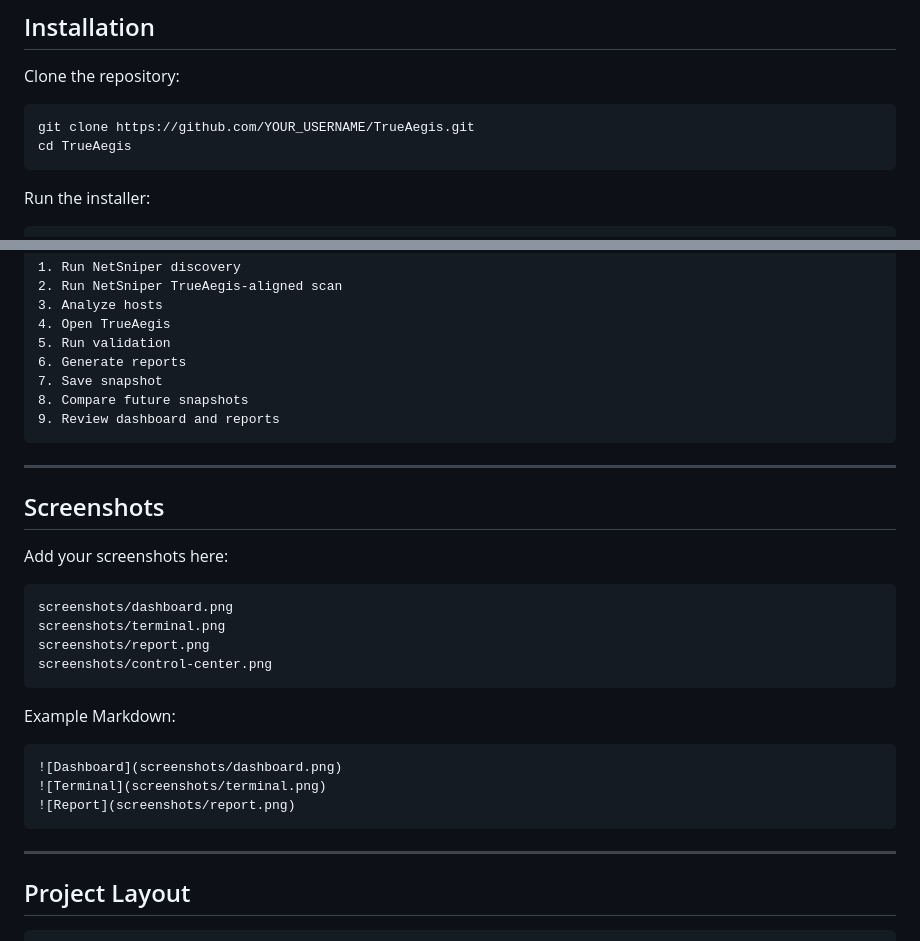
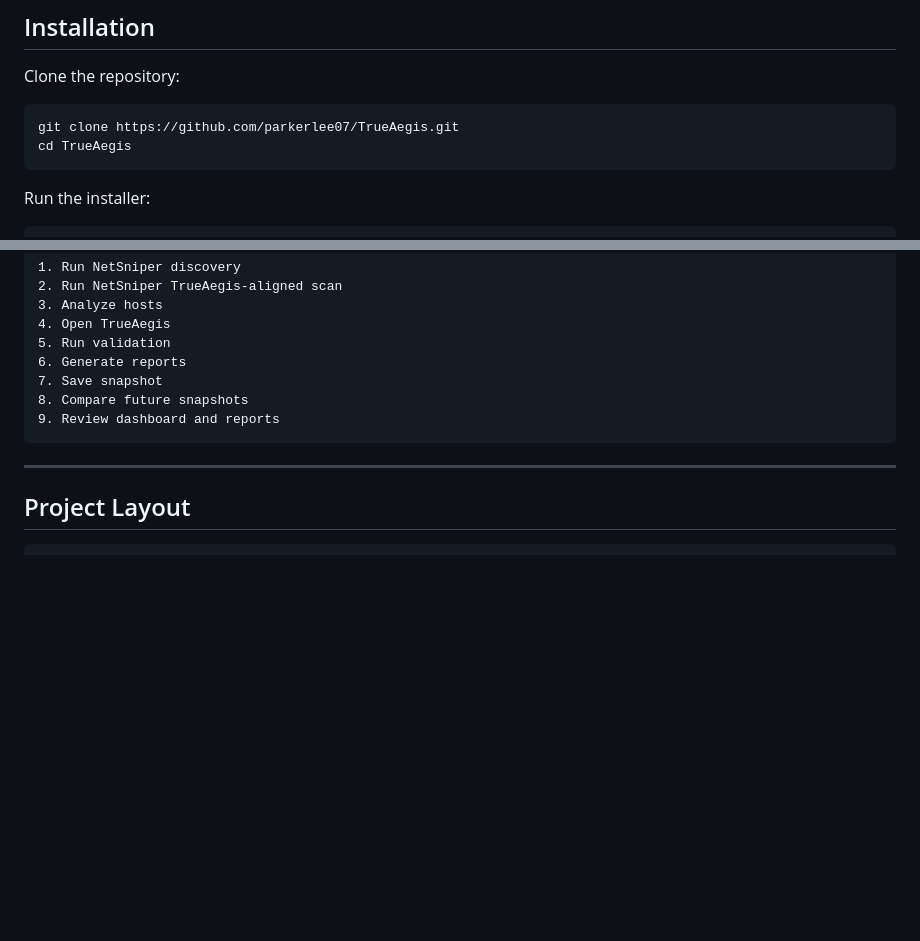
Before and after one commit to ParkerLee07/TrueAegis, a Markdown page: README.md, 2 parts joined by grey strips. Drawn GitHub-style; blank space fills up the shorter version.

Commit message:
Update repository URL and clean up README
Updated repository URL and removed screenshots section.

````diff
--- a/README.md
+++ b/README.md
@@ -162,7 +162,7 @@ It includes:
 Clone the repository:
 
 ```bash
-git clone https://github.com/YOUR_USERNAME/TrueAegis.git
+git clone https://github.com/parkerlee07/TrueAegis.git
 cd TrueAegis
 ```
 
@@ -271,27 +271,6 @@ trueaegis --delta
 
 ---
 
-## Screenshots
-
-Add your screenshots here:
-
-```text
-screenshots/dashboard.png
-screenshots/terminal.png
-screenshots/report.png
-screenshots/control-center.png
-```
-
-Example Markdown:
-
-```md
-![Dashboard](screenshots/dashboard.png)
-![Terminal](screenshots/terminal.png)
-![Report](screenshots/report.png)
-```
-
----
-
 ## Project Layout
 
 ```text
````
